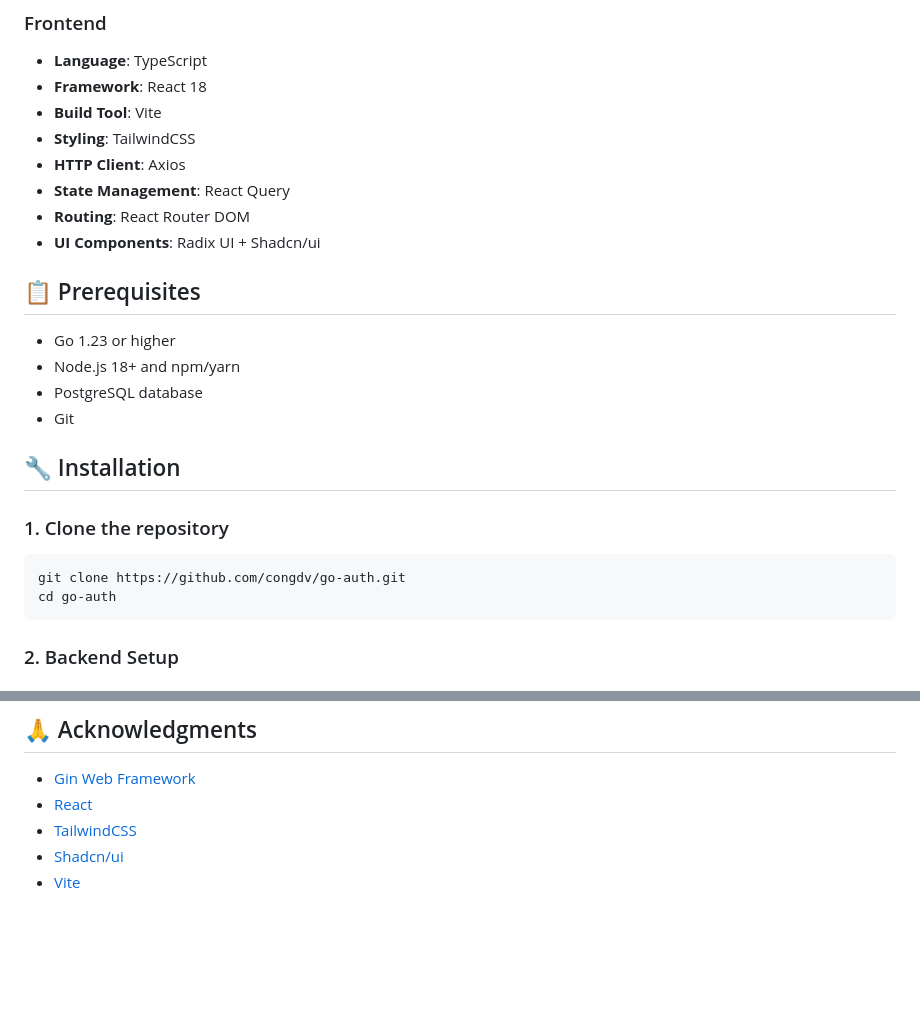
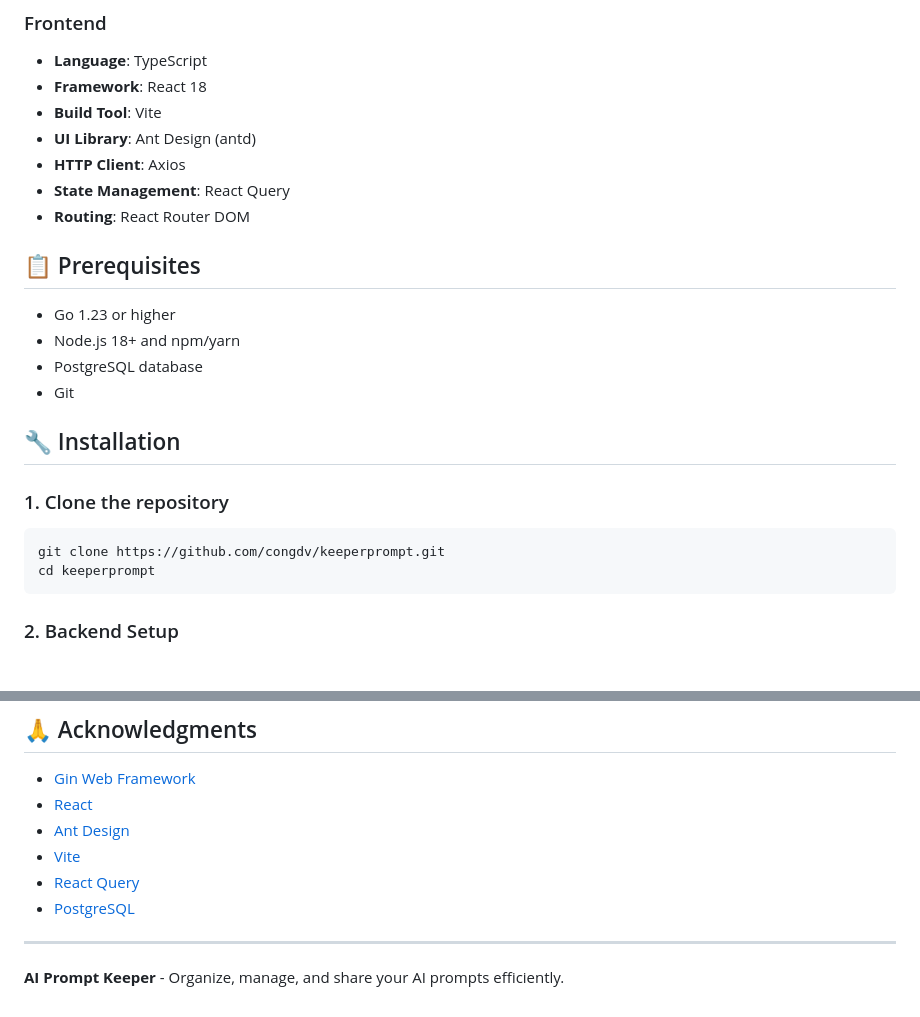
Before and after one commit to congdv/keeperprompt, a Markdown page: README.md, 2 parts joined by grey strips. GitHub-like rendering; blank space fills up the shorter version.

````diff
--- a/README.md
+++ b/README.md
@@ -38,11 +47,10 @@ A full-stack authentication system built with Go (Gin framework) and React (Type
 - **Language**: TypeScript
 - **Framework**: React 18
 - **Build Tool**: Vite
-- **Styling**: TailwindCSS
+- **UI Library**: Ant Design (antd)
 - **HTTP Client**: Axios
 - **State Management**: React Query
 - **Routing**: React Router DOM
-- **UI Components**: Radix UI + Shadcn/ui
 
 ## 📋 Prerequisites
 
@@ -55,8 +63,8 @@ A full-stack authentication system built with Go (Gin framework) and React (Type
 
 ### 1. Clone the repository
 ```bash
-git clone https://github.com/congdv/go-auth.git
-cd go-auth
+git clone https://github.com/congdv/keeperprompt.git
+cd keeperprompt
 ```
 
 ### 2. Backend Setup
@@ -248,6 +299,11 @@ If you have any questions or need help, please open an issue on GitHub.
 
 - [Gin Web Framework](https://gin-gonic.com/)
 - [React](https://reactjs.org/)
-- [TailwindCSS](https://tailwindcss.com/)
-- [Shadcn/ui](https://ui.shadcn.com/)
+- [Ant Design](https://ant.design/)
 - [Vite](https://vitejs.dev/)
+- [React Query](https://tanstack.com/query/latest)
+- [PostgreSQL](https://www.postgresql.org/)
+
+---
+
+**AI Prompt Keeper** - Organize, manage, and share your AI prompts efficiently.
````
Also changed, not shown: other parts of README.md (+64 -12 lines).
